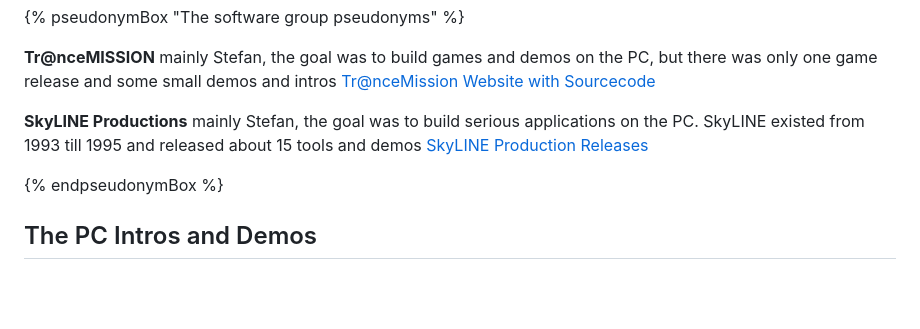
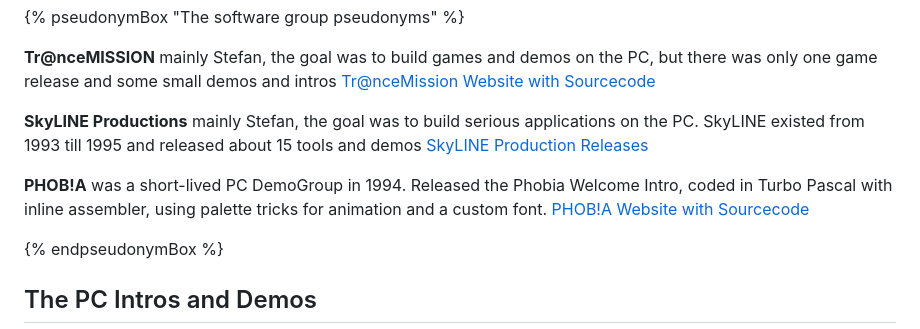
Before and after one commit to skoelle/moonweb-www, a Markdown page: src/products/index.md, the part around the change. GitHub-like rendering; blank space fills up the shorter version.

Commit message:
phobia info and link

```diff
--- a/src/products/index.md
+++ b/src/products/index.md
@@ -56,6 +56,10 @@ mainly Stefan, the goal was to build games and demos on the PC, but there was on
 mainly Stefan, the goal was to build serious applications on the PC. SkyLINE existed from 1993 till 1995 and released about 15 tools and demos
 <a href="https://28k8.moonweb.org/bbs/pc/skyline/" target="_blank">SkyLINE Production Releases</a>
 
+<b>PHOB!A</b>
+was a short-lived PC DemoGroup in 1994. Released the Phobia Welcome Intro, coded in Turbo Pascal with inline assembler, using palette tricks for animation and a custom font.
+<a href="https://www.moonweb.org/phobia/" target="_blank">PHOB!A Website with Sourcecode</a>
+
 {% endpseudonymBox %}
 
 ## The PC Intros and Demos
```
